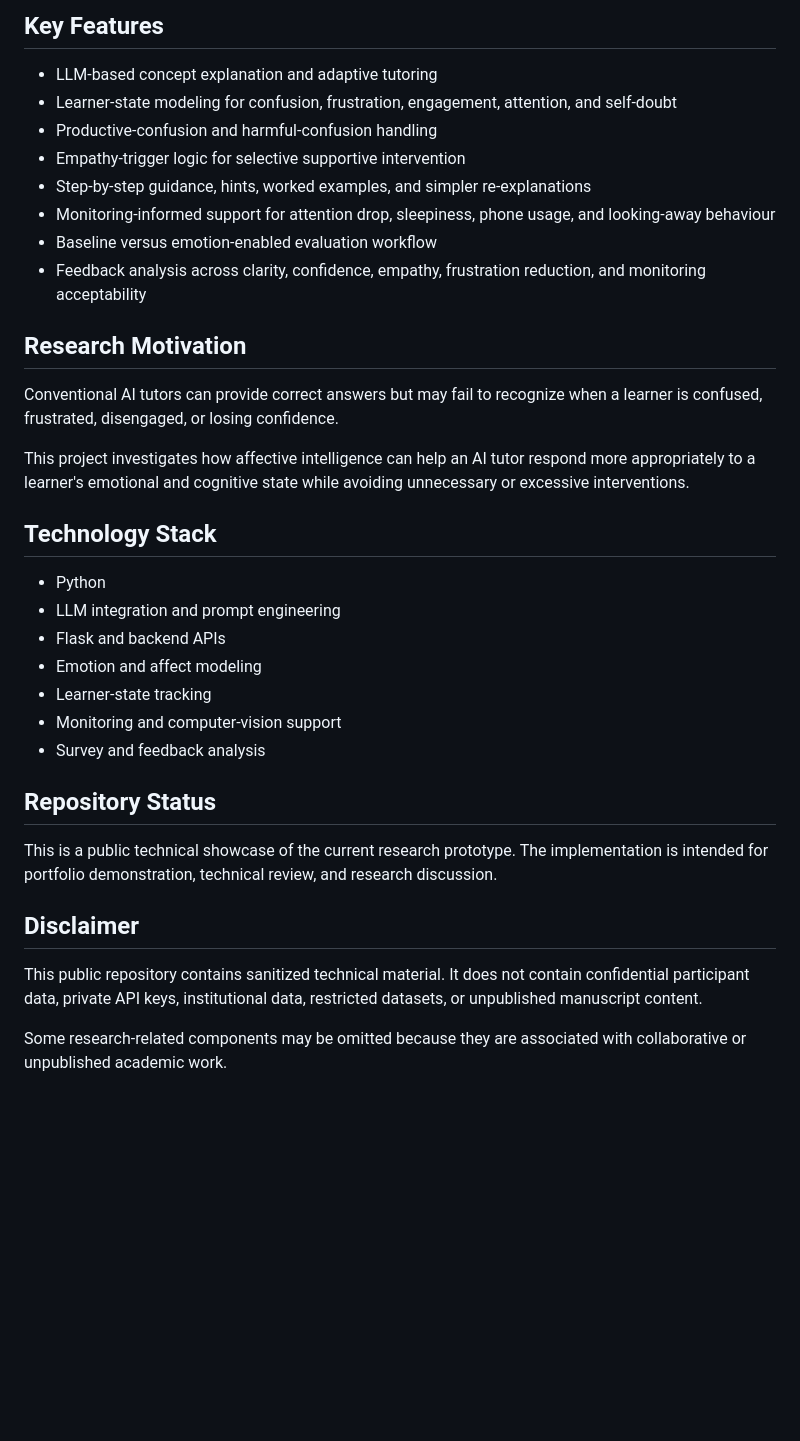
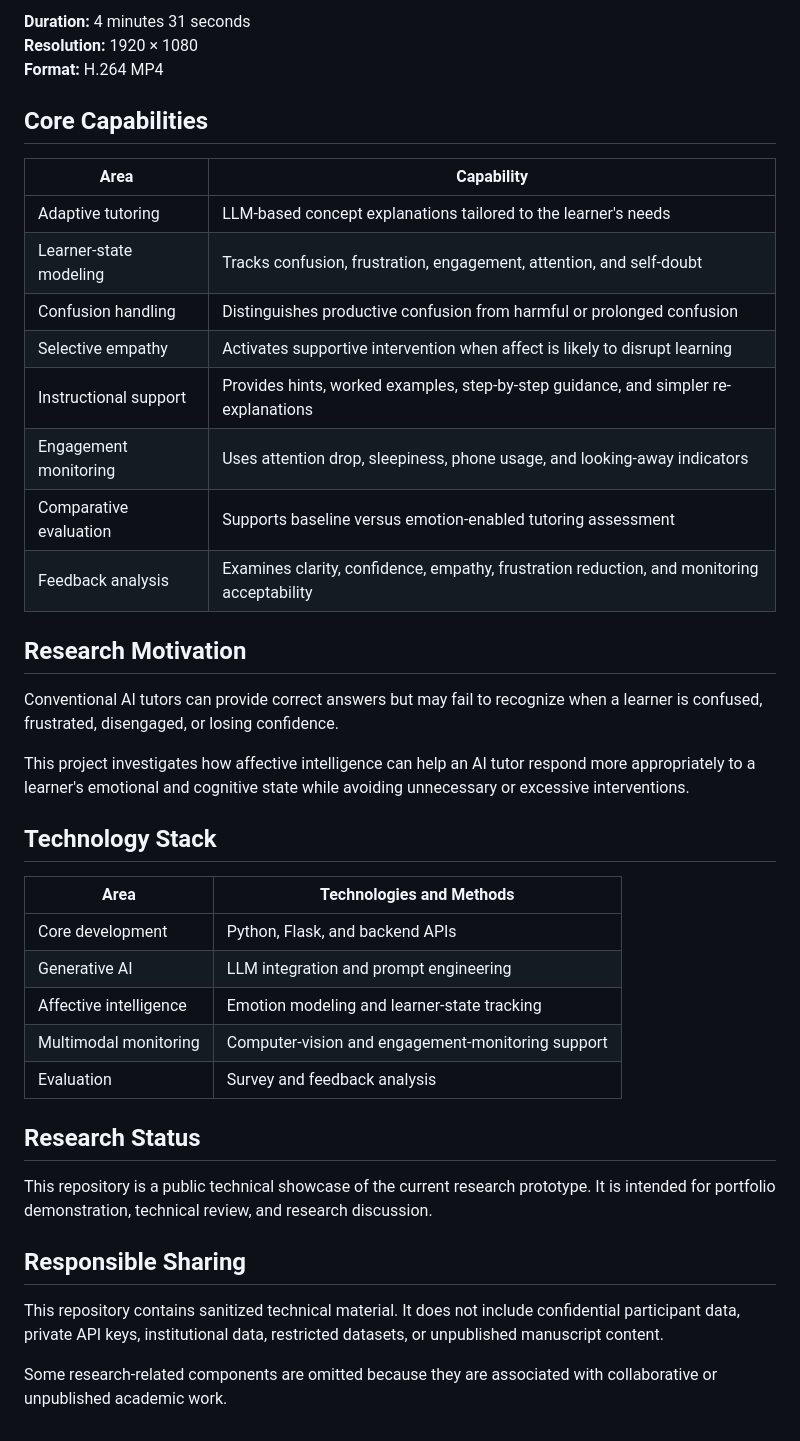
Before and after one commit to swaran-venkitesh/affective-ai-tutoring-system, a Markdown page: README.md, the part around one of its changes. GitHub-like rendering; blank space fills up the shorter version.

Commit message:
Revise README for clarity and additional details
Updated README to improve clarity and structure, including new sections for system architecture and core capabilities.

```diff
--- a/README.md
+++ b/README.md
@@ -28,14 +40,20 @@ automatic generation and email delivery of study materials.
 
-## Key Features
+**Duration:** 4 minutes 31 seconds
+**Resolution:** 1920 × 1080
+**Format:** H.264 MP4
 
-- LLM-based concept explanation and adaptive tutoring
-- Learner-state modeling for confusion, frustration, engagement, attention, and self-doubt
-- Productive-confusion and harmful-confusion handling
-- Empathy-trigger logic for selective supportive intervention
-- Step-by-step guidance, hints, worked examples, and simpler re-explanations
-- Monitoring-informed support for attention drop, sleepiness, phone usage, and looking-away behaviour
-- Baseline versus emotion-enabled evaluation workflow
-- Feedback analysis across clarity, confidence, empathy, frustration reduction, and monitoring acceptability
+## Core Capabilities
+
+| Area | Capability |
+|---|---|
+| Adaptive tutoring | LLM-based concept explanations tailored to the learner's needs |
+| Learner-state modeling | Tracks confusion, frustration, engagement, attention, and self-doubt |
+| Confusion handling | Distinguishes productive confusion from harmful or prolonged confusion |
+| Selective empathy | Activates supportive intervention when affect is likely to disrupt learning |
+| Instructional support | Provides hints, worked examples, step-by-step guidance, and simpler re-explanations |
+| Engagement monitoring | Uses attention drop, sleepiness, phone usage, and looking-away indicators |
+| Comparative evaluation | Supports baseline versus emotion-enabled tutoring assessment |
+| Feedback analysis | Examines clarity, confidence, empathy, frustration reduction, and monitoring acceptability |
 
 ## Research Motivation
 
@@ -48,25 +66,25 @@ avoiding unnecessary or excessive interventions.
 
 ## Technology Stack
 
-- Python
-- LLM integration and prompt engineering
-- Flask and backend APIs
-- Emotion and affect modeling
-- Learner-state tracking
-- Monitoring and computer-vision support
-- Survey and feedback analysis
+| Area | Technologies and Methods |
+|---|---|
+| Core development | Python, Flask, and backend APIs |
+| Generative AI | LLM integration and prompt engineering |
+| Affective intelligence | Emotion modeling and learner-state tracking |
+| Multimodal monitoring | Computer-vision and engagement-monitoring support |
+| Evaluation | Survey and feedback analysis |
 
-## Repository Status
+## Research Status
 
-This is a public technical showcase of the current research prototype. The
-implementation is intended for portfolio demonstration, technical review, and
+This repository is a public technical showcase of the current research
+prototype. It is intended for portfolio demonstration, technical review, and
 research discussion.
 
-## Disclaimer
+## Responsible Sharing
 
-This public repository contains sanitized technical material. It does not
-contain confidential participant data, private API keys, institutional data,
-restricted datasets, or unpublished manuscript content.
+This repository contains sanitized technical material. It does not include
+confidential participant data, private API keys, institutional data, restricted
+datasets, or unpublished manuscript content.
 
-Some research-related components may be omitted because they are associated
-with collaborative or unpublished academic work.
+Some research-related components are omitted because they are associated with
+collaborative or unpublished academic work.
```
Also changed, not shown: other parts of README.md (+18 -6 lines).
